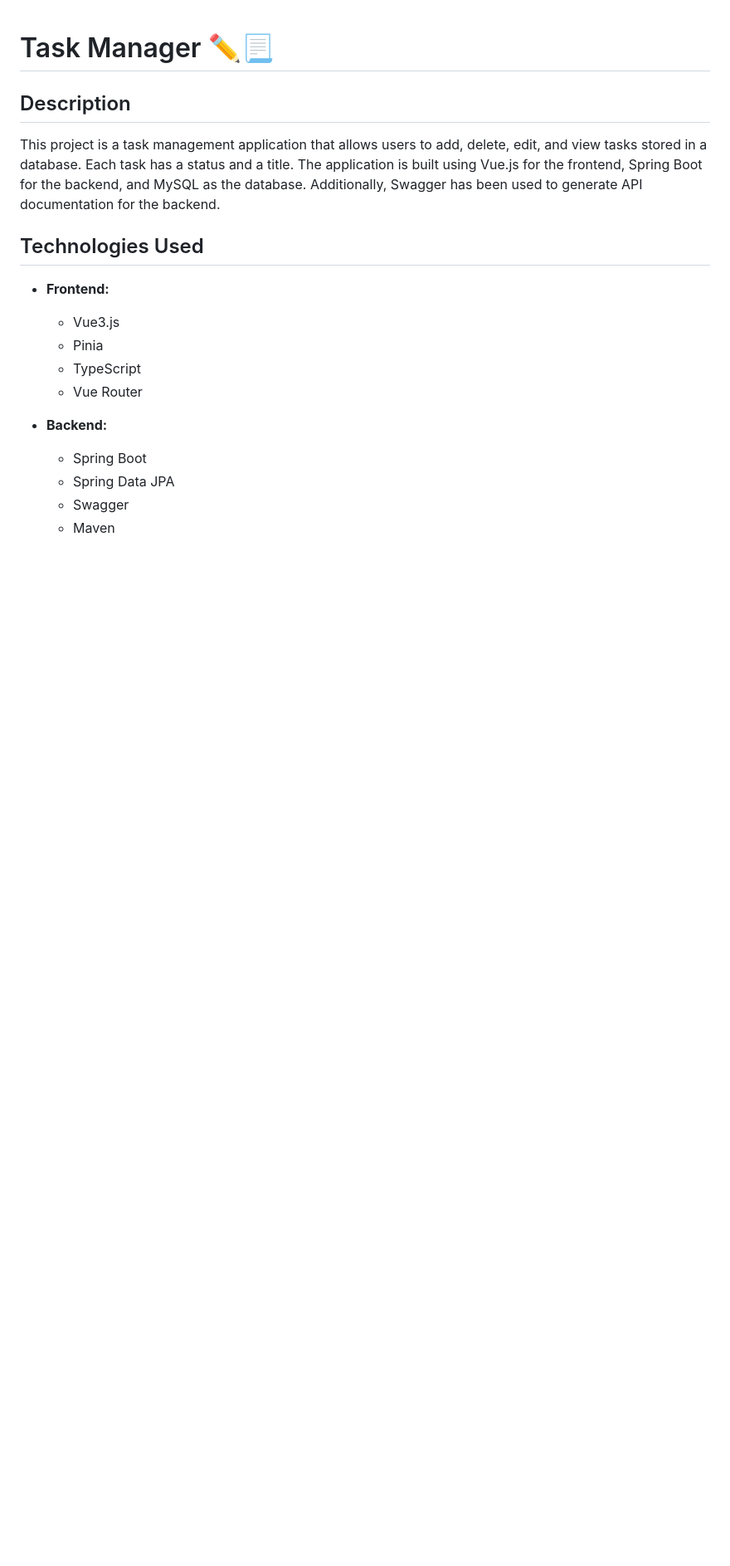
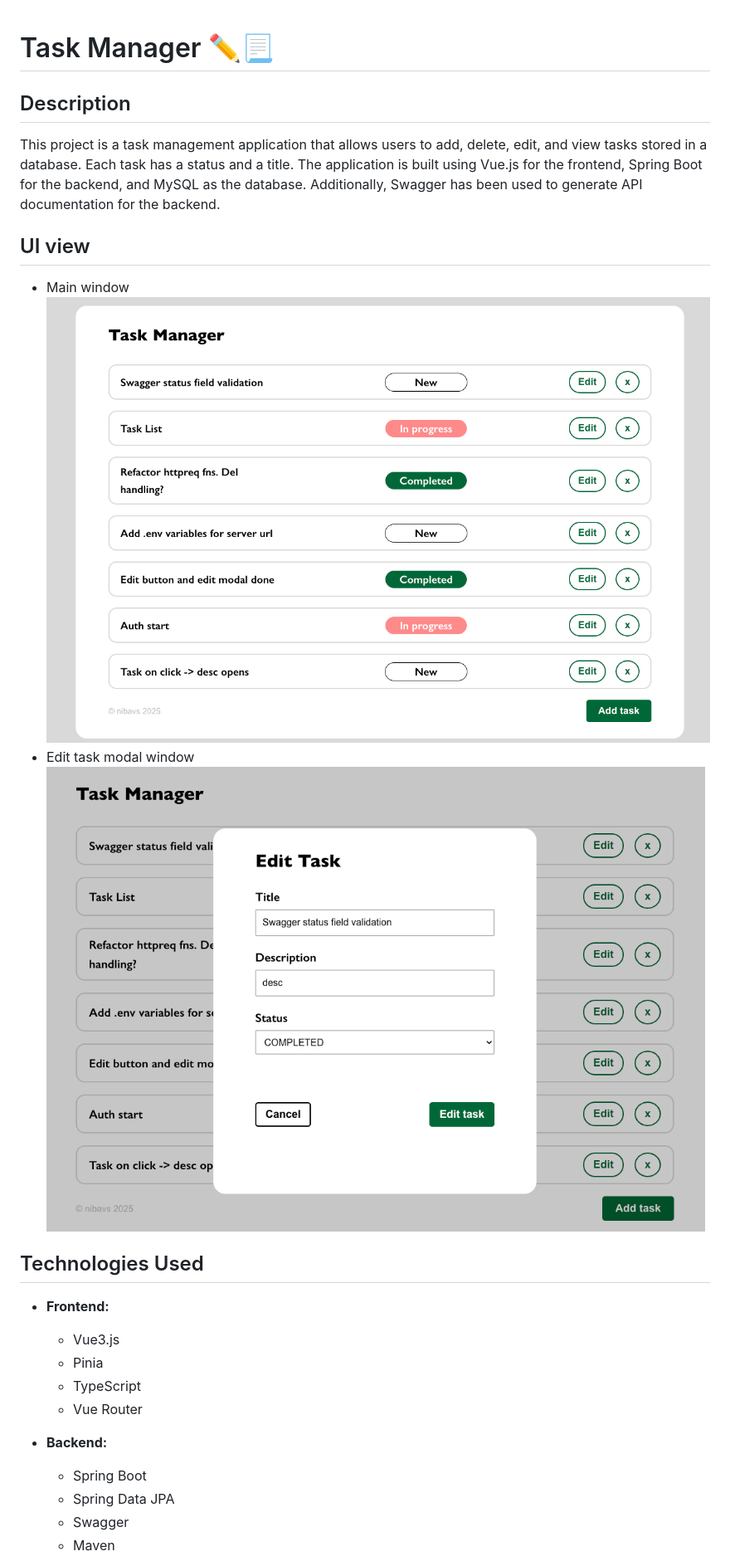
Before and after one commit to nibavs/task-manager, a Markdown page: README.md, the part around the change. Shown: that part at 83% size. Rendered like a GitHub page; pictures changed too: UI_1.png (added), UI_2.png (added); blank space fills up the shorter version.

```diff
--- a/README.md
+++ b/README.md
@@ -2,6 +2,13 @@
 
 ## Description
 This project is a task management application that allows users to add, delete, edit, and view tasks stored in a database. Each task has a status and a title. The application is built using Vue.js for the frontend, Spring Boot for the backend, and MySQL as the database. Additionally, Swagger has been used to generate API documentation for the backend.
+
+## UI view
+- Main window
+![UI main window](UI_1.png)
+- Edit task modal window
+![UI main window](UI_2.png)
+
 
 ## Technologies Used
 
```
